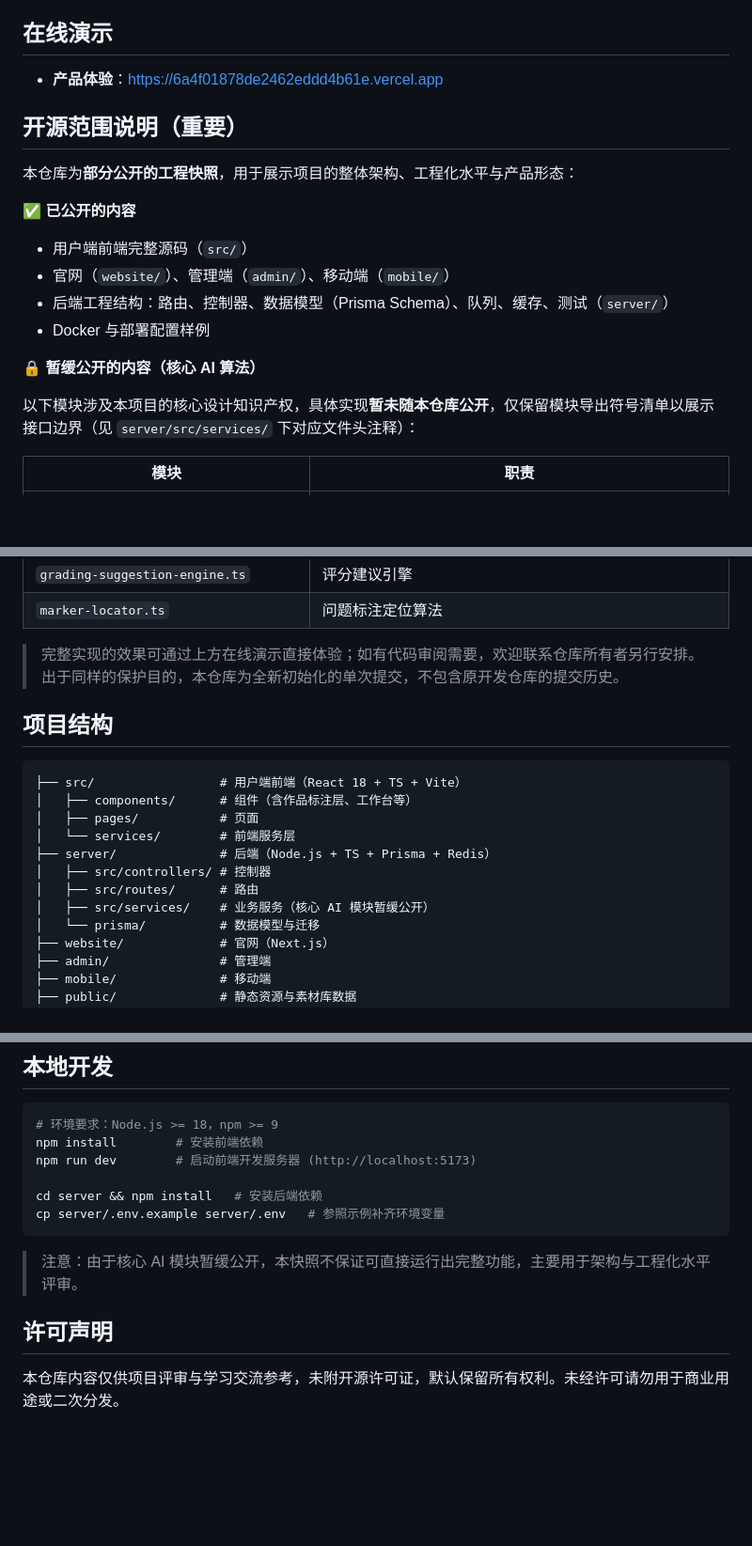
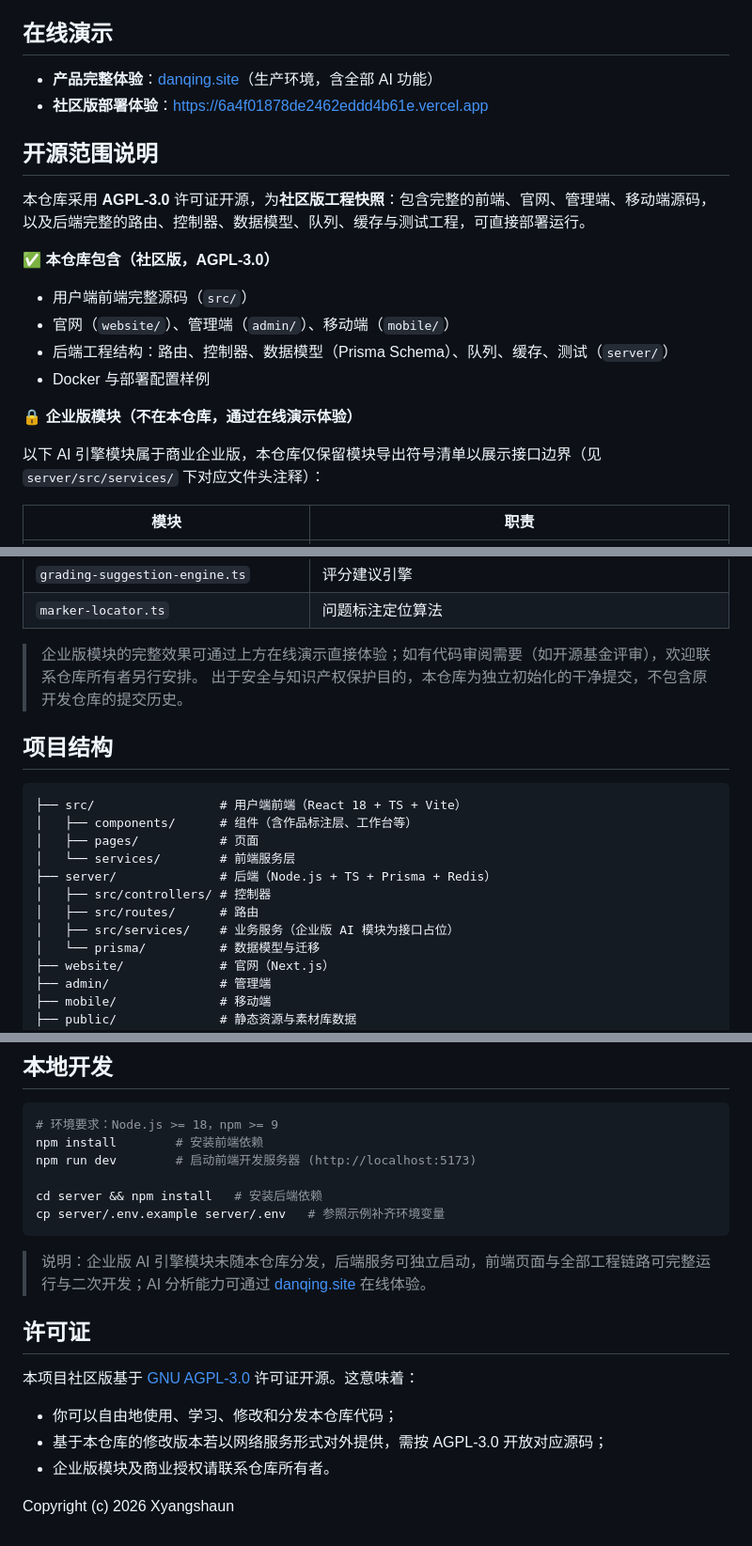
Before and after one commit to Xyangshaun/danqing-ai-public, a Markdown page: README.md, 3 parts joined by grey strips. Shown at 94% size. GitHub-like rendering; blank space fills up the shorter version.

Commit message:
README: 定位改为社区版(AGPL-3.0)+企业版模块,替换原保留所有权利许可声明

````diff
--- a/README.md
+++ b/README.md
@@ -40,22 +40,23 @@
 
 ## 在线演示
 
-- **产品体验**：https://6a4f01878de2462eddd4b61e.vercel.app
+- **产品完整体验**：[danqing.site](https://danqing.site)（生产环境，含全部 AI 功能）
+- **社区版部署体验**：https://6a4f01878de2462eddd4b61e.vercel.app
 
-## 开源范围说明（重要）
+## 开源范围说明
 
-本仓库为**部分公开的工程快照**，用于展示项目的整体架构、工程化水平与产品形态：
+本仓库采用 **AGPL-3.0** 许可证开源，为**社区版工程快照**：包含完整的前端、官网、管理端、移动端源码，以及后端完整的路由、控制器、数据模型、队列、缓存与测试工程，可直接部署运行。
 
-**✅ 已公开的内容**
+**✅ 本仓库包含（社区版，AGPL-3.0）**
 
 - 用户端前端完整源码（`src/`）
 - 官网（`website/`）、管理端（`admin/`）、移动端（`mobile/`）
 - 后端工程结构：路由、控制器、数据模型（Prisma Schema）、队列、缓存、测试（`server/`）
 - Docker 与部署配置样例
 
-**🔒 暂缓公开的内容（核心 AI 算法）**
+**🔒 企业版模块（不在本仓库，通过在线演示体验）**
 
-以下模块涉及本项目的核心设计知识产权，具体实现**暂未随本仓库公开**，仅保留模块导出符号清单以展示接口边界（见 `server/src/services/` 下对应文件头注释）：
+以下 AI 引擎模块属于商业企业版，本仓库仅保留模块导出符号清单以展示接口边界（见 `server/src/services/` 下对应文件头注释）：
 
 | 模块 | 职责 |
 |------|------|
@@ -70,8 +71,8 @@
 | `grading-suggestion-engine.ts` | 评分建议引擎 |
 | `marker-locator.ts` | 问题标注定位算法 |
 
-> 完整实现的效果可通过上方在线演示直接体验；如有代码审阅需要，欢迎联系仓库所有者另行安排。
-> 出于同样的保护目的，本仓库为全新初始化的单次提交，不包含原开发仓库的提交历史。
+> 企业版模块的完整效果可通过上方在线演示直接体验；如有代码审阅需要（如开源基金评审），欢迎联系仓库所有者另行安排。
+> 出于安全与知识产权保护目的，本仓库为独立初始化的干净提交，不包含原开发仓库的提交历史。
 
 ## 项目结构
 
@@ -83,7 +84,7 @@
 ├── server/              # 后端（Node.js + TS + Prisma + Redis）
 │   ├── src/controllers/ # 控制器
 │   ├── src/routes/      # 路由
-│   ├── src/services/    # 业务服务（核心 AI 模块暂缓公开）
+│   ├── src/services/    # 业务服务（企业版 AI 模块为接口占位）
 │   └── prisma/          # 数据模型与迁移
 ├── website/             # 官网（Next.js）
 ├── admin/               # 管理端
@@ -103,8 +104,14 @@ cd server && npm install   # 安装后端依赖
 cp server/.env.example server/.env   # 参照示例补齐环境变量
 ```
 
-> 注意：由于核心 AI 模块暂缓公开，本快照不保证可直接运行出完整功能，主要用于架构与工程化水平评审。
+> 说明：企业版 AI 引擎模块未随本仓库分发，后端服务可独立启动，前端页面与全部工程链路可完整运行与二次开发；AI 分析能力可通过 [danqing.site](https://danqing.site) 在线体验。
 
-## 许可声明
+## 许可证
 
-本仓库内容仅供项目评审与学习交流参考，未附开源许可证，默认保留所有权利。未经许可请勿用于商业用途或二次分发。
+本项目社区版基于 [GNU AGPL-3.0](LICENSE) 许可证开源。这意味着：
+
+- 你可以自由地使用、学习、修改和分发本仓库代码；
+- 基于本仓库的修改版本若以网络服务形式对外提供，需按 AGPL-3.0 开放对应源码；
+- 企业版模块及商业授权请联系仓库所有者。
+
+Copyright (c) 2026 Xyangshaun
````
